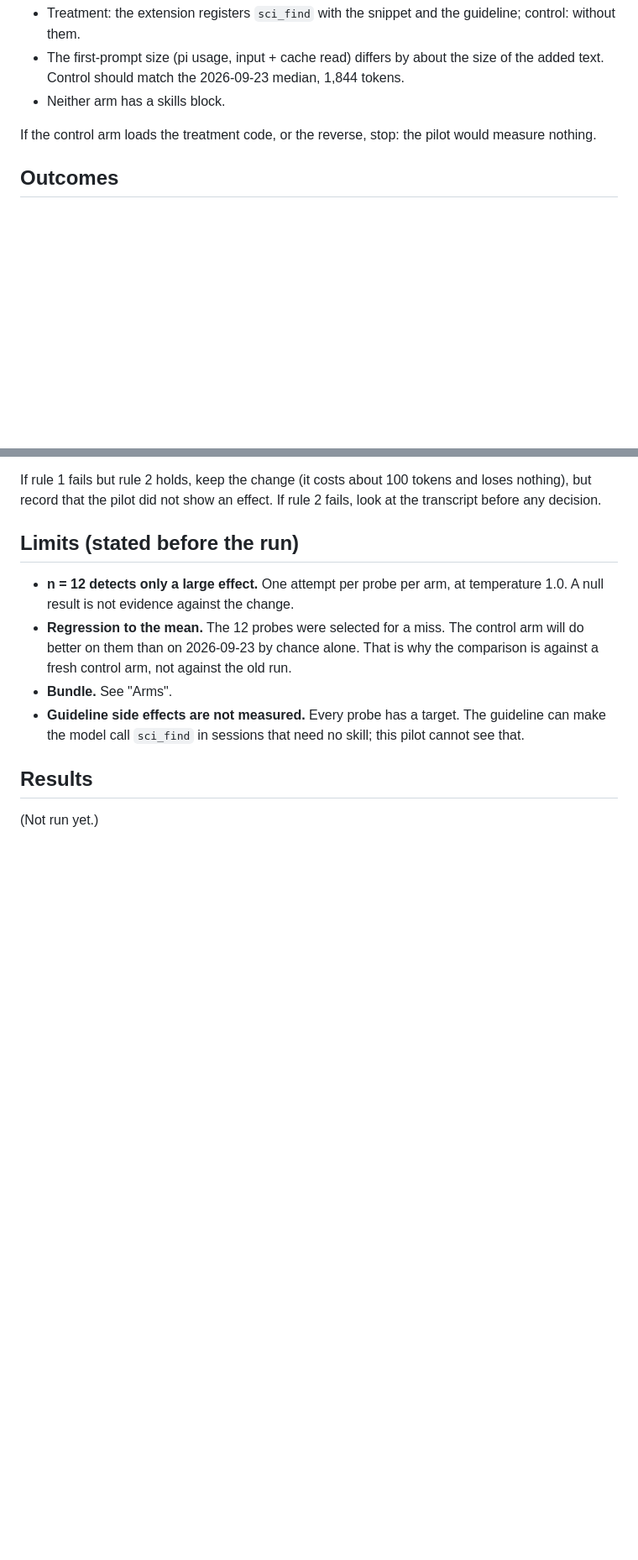
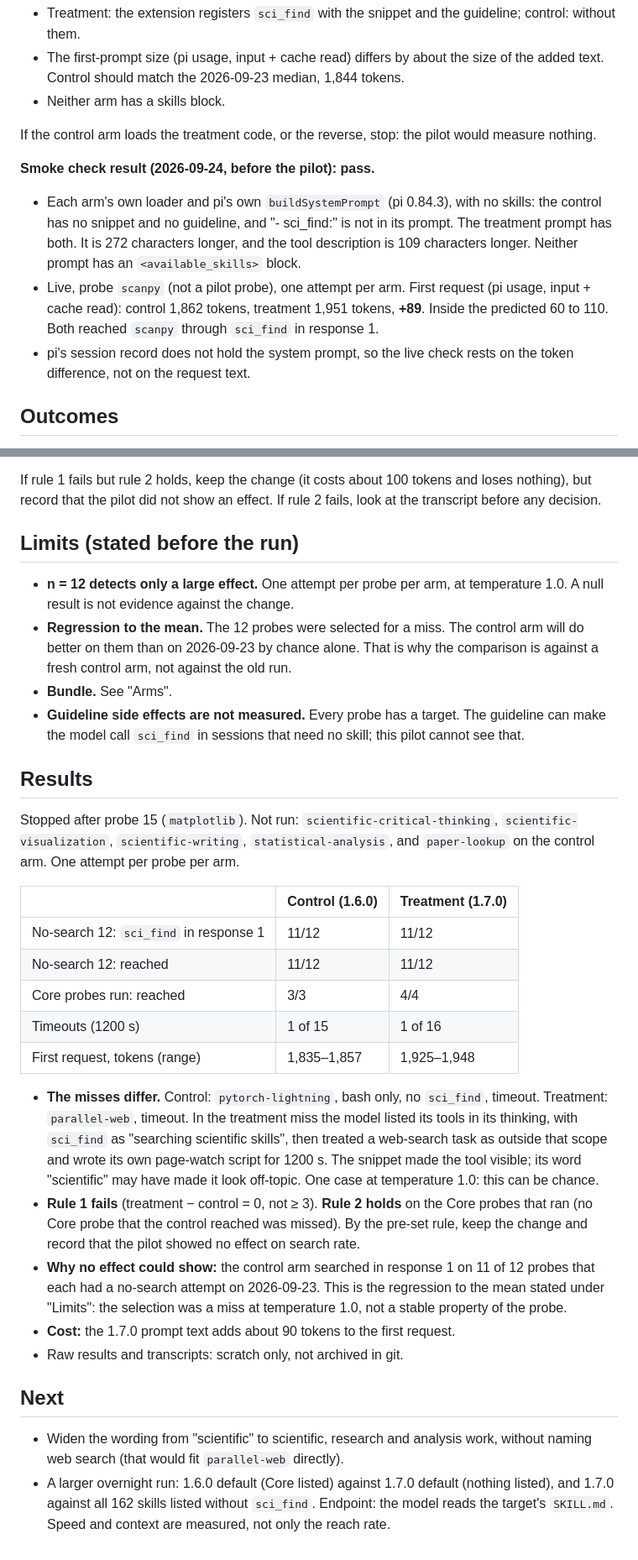
Before and after one commit to danieldoesbio/pi-scientific-skills, a Markdown page: testing/runs/2026-09-24-bonsai2-snippet-ab.md, 2 parts joined by grey strips. Shown at 84% size. GitHub-like rendering; blank space fills up the shorter version.

Commit message:
docs: record the stopped sci_find snippet pilot
Co-Authored-By: Claude Opus 5.5 <noreply@anthropic.com>

```diff
--- a/testing/runs/2026-09-24-bonsai2-snippet-ab.md
+++ b/testing/runs/2026-09-24-bonsai2-snippet-ab.md
@@ -66,6 +68,20 @@ One probe per arm. Pass conditions:
 If the control arm loads the treatment code, or the reverse, stop: the pilot
 would measure nothing.
 
+**Smoke check result (2026-09-24, before the pilot): pass.**
+
+- Each arm's own loader and pi's own `buildSystemPrompt` (pi 0.84.3), with no
+  skills: the control has no snippet and no guideline, and "- sci_find:" is
+  not in its prompt. The treatment prompt has both. It is 272 characters
+  longer, and the tool description is 109 characters longer. Neither prompt
+  has an `<available_skills>` block.
+- Live, probe `scanpy` (not a pilot probe), one attempt per arm. First
+  request (pi usage, input + cache read): control 1,862 tokens, treatment
+  1,951 tokens, **+89**. Inside the predicted 60 to 110. Both reached `scanpy`
+  through `sci_find` in response 1.
+- pi's session record does not hold the system prompt, so the live check
+  rests on the token difference, not on the request text.
+
 ## Outcomes
 
 - **Primary:** of the 12 no-search probes, how many call `sci_find` in
@@ -110,4 +126,41 @@ If rule 2 fails, look at the transcript before any decision.
 
 ## Results
 
-(Not run yet.)
+Stopped after probe 15 (`matplotlib`). Not run: `scientific-critical-thinking`,
+`scientific-visualization`, `scientific-writing`, `statistical-analysis`, and
+`paper-lookup` on the control arm. One attempt per probe per arm.
+
+| | Control (1.6.0) | Treatment (1.7.0) |
+|---|---|---|
+| No-search 12: `sci_find` in response 1 | 11/12 | 11/12 |
+| No-search 12: reached | 11/12 | 11/12 |
+| Core probes run: reached | 3/3 | 4/4 |
+| Timeouts (1200 s) | 1 of 15 | 1 of 16 |
+| First request, tokens (range) | 1,835–1,857 | 1,925–1,948 |
+
+- **The misses differ.** Control: `pytorch-lightning`, bash only, no
+  `sci_find`, timeout. Treatment: `parallel-web`, timeout. In the treatment
+  miss the model listed its tools in its thinking, with `sci_find` as
+  "searching scientific skills", then treated a web-search task as outside
+  that scope and wrote its own page-watch script for 1200 s. The snippet made
+  the tool visible; its word "scientific" may have made it look off-topic.
+  One case at temperature 1.0: this can be chance.
+- **Rule 1 fails** (treatment − control = 0, not ≥ 3). **Rule 2 holds** on the
+  Core probes that ran (no Core probe that the control reached was missed).
+  By the pre-set rule, keep the change and record that the pilot showed no
+  effect on search rate.
+- **Why no effect could show:** the control arm searched in response 1 on 11
+  of 12 probes that each had a no-search attempt on 2026-09-23. This is the
+  regression to the mean stated under "Limits": the selection was a miss at
+  temperature 1.0, not a stable property of the probe.
+- **Cost:** the 1.7.0 prompt text adds about 90 tokens to the first request.
+- Raw results and transcripts: scratch only, not archived in git.
+
+## Next
+
+- Widen the wording from "scientific" to scientific, research and analysis
+  work, without naming web search (that would fit `parallel-web` directly).
+- A larger overnight run: 1.6.0 default (Core listed) against 1.7.0 default
+  (nothing listed), and 1.7.0 against all 162 skills listed without
+  `sci_find`. Endpoint: the model reads the target's `SKILL.md`. Speed and
+  context are measured, not only the reach rate.
```
Also changed, not shown: other parts of testing/runs/2026-09-24-bonsai2-snippet-ab.md (+4 -2 lines).
